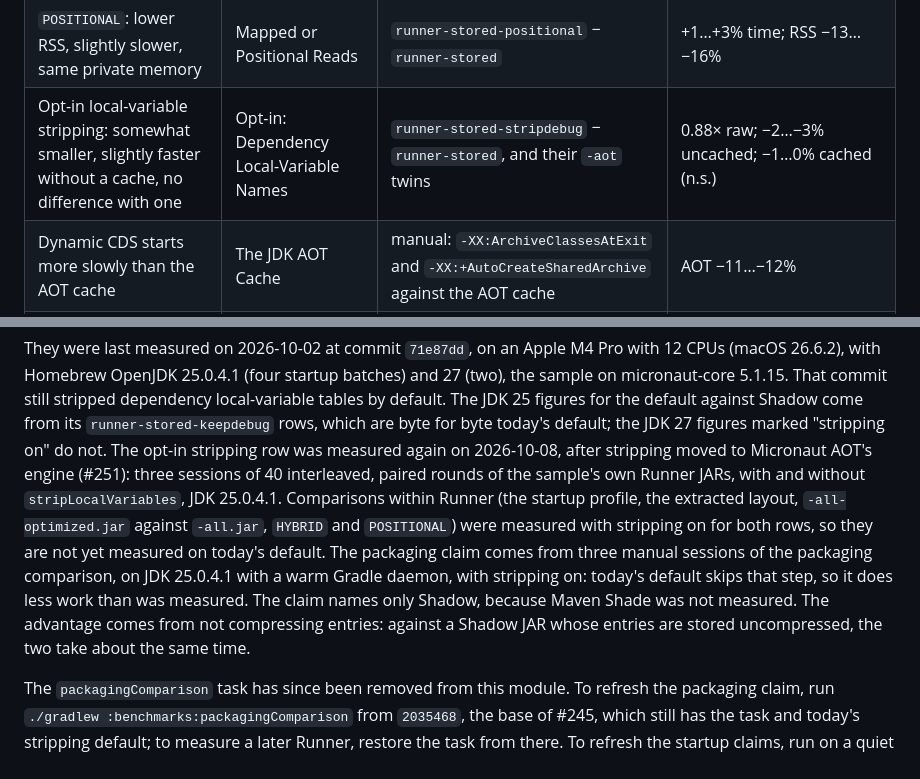
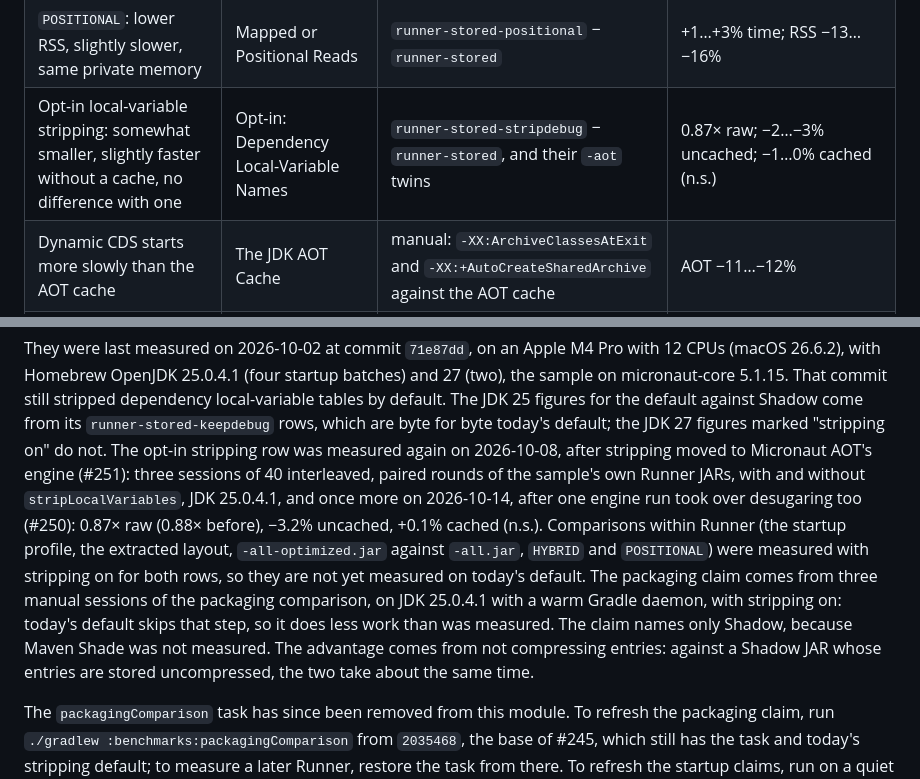
Before and after one commit to alvarosanchez/micronaut-runner, a Markdown page: benchmarks/README.md, 2 parts joined by grey strips. GitHub-like rendering.

Commit message:
Refresh the stripping claim after one engine run
With desugaring and stripping in one run of Micronaut AOT's engine, the
sample's stripped Runner JAR is 0.87x the default raw (0.88x before).
One paired session of 40 rounds on JDK 25.0.4.1: -3.2% uncached, +0.1%
cached (n.s.), which round into the row's ranges.

Refs #250

Co-Authored-By: Claude Opus 5.5 <noreply@anthropic.com>

```diff
--- a/benchmarks/README.md
+++ b/benchmarks/README.md
@@ -397,7 +397,7 @@ interleaved method):
 | `PRESERVE` slower than `STORED` but faster than Shadow; slightly larger than Shadow on disk, about the same gzipped | Compression Modes | `runner-preserve` − `runner-stored`, `runner-preserve` − `shadow` | +13…+17% (JDK 25; +15…+16% on JDK 27 with stripping); −14…−17%; 1.20× raw, 1.04× gzip |
 | `HYBRID` starts like `STORED`, smaller on disk, larger compressed | Compression Modes | `runner-stored-hybrid` − `runner-stored` | −1…+3% (n.s.); 0.74× raw, 1.35× gzip (stripping on) |
 | `POSITIONAL`: lower RSS, slightly slower, same private memory | Mapped or Positional Reads | `runner-stored-positional` − `runner-stored` | +1…+3% time; RSS −13…−16% |
-| Opt-in local-variable stripping: somewhat smaller, slightly faster without a cache, no difference with one | Opt-in: Dependency Local-Variable Names | `runner-stored-stripdebug` − `runner-stored`, and their `-aot` twins | 0.88× raw; −2…−3% uncached; −1…0% cached (n.s.) |
+| Opt-in local-variable stripping: somewhat smaller, slightly faster without a cache, no difference with one | Opt-in: Dependency Local-Variable Names | `runner-stored-stripdebug` − `runner-stored`, and their `-aot` twins | 0.87× raw; −2…−3% uncached; −1…0% cached (n.s.) |
 | Dynamic CDS starts more slowly than the AOT cache | The JDK AOT Cache | manual: `-XX:ArchiveClassesAtExit` and `-XX:+AutoCreateSharedArchive` against the AOT cache | AOT −11…−12% |
 | With the default settings, building a Runner JAR takes less time than building a Shadow JAR | Introduction | manual: `packagingComparison`, `runner-stored` − `shadow`, `--rerun` and edit-then-build; plus an up-to-date check | packaging task −59…−61%, whole build −30…−35%; no difference when up to date |
 
@@ -407,13 +407,14 @@ still stripped dependency local-variable tables by default. The JDK 25 figures f
 from its `runner-stored-keepdebug` rows, which are byte for byte today's default; the JDK 27 figures marked
 "stripping on" do not. The opt-in stripping row was measured again on 2026-10-08, after stripping moved to Micronaut
 AOT's engine (#251): three sessions of 40 interleaved, paired rounds of the sample's own Runner JARs, with and without
-`stripLocalVariables`, JDK 25.0.4.1. Comparisons within Runner (the startup profile, the extracted layout,
-`-all-optimized.jar` against `-all.jar`, `HYBRID` and `POSITIONAL`) were measured with stripping on for both rows, so
-they are not yet measured on today's default. The packaging claim comes from three manual sessions of the packaging
-comparison, on JDK 25.0.4.1 with a warm Gradle daemon, with stripping on: today's default skips that step, so it does
-less work than was measured. The claim names only Shadow, because Maven Shade was not measured. The advantage comes
-from not compressing entries: against a Shadow JAR whose entries are stored uncompressed, the two take about the same
-time.
+`stripLocalVariables`, JDK 25.0.4.1, and once more on 2026-10-14, after one engine run took over desugaring too
+(#250): 0.87× raw (0.88× before), −3.2% uncached, +0.1% cached (n.s.). Comparisons within Runner (the startup profile,
+the extracted layout, `-all-optimized.jar` against `-all.jar`, `HYBRID` and `POSITIONAL`) were measured with stripping
+on for both rows, so they are not yet measured on today's default. The packaging claim comes from three manual
+sessions of the packaging comparison, on JDK 25.0.4.1 with a warm Gradle daemon, with stripping on: today's default
+skips that step, so it does less work than was measured. The claim names only Shadow, because Maven Shade was not
+measured. The advantage comes from not compressing entries: against a Shadow JAR whose entries are stored
+uncompressed, the two take about the same time.
 
 The `packagingComparison` task has since been removed from this module. To refresh the packaging claim, run
 `./gradlew :benchmarks:packagingComparison` from `2035468`, the base of #245, which still has the task and today's
```
